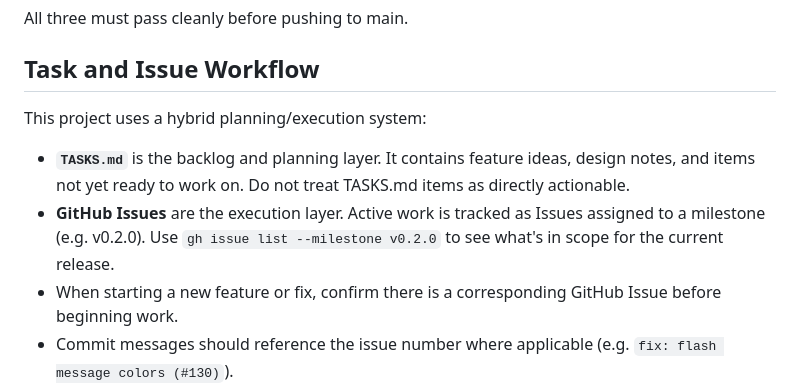
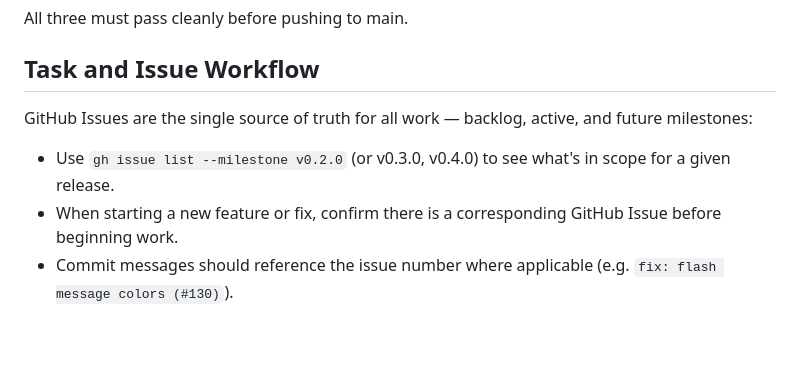
Before and after one commit to charliegriefer/my-whiskies, a Markdown page: CLAUDE.md, the part around the change. Drawn GitHub-style; blank space fills up the shorter version.

Commit message:
chore: update CLAUDE.md to reflect issues-only workflow
Co-Authored-By: Claude Sonnet 4.6 <noreply@anthropic.com>

```diff
--- a/CLAUDE.md
+++ b/CLAUDE.md
@@ -39,10 +39,9 @@ All three must pass cleanly before pushing to main.
 
 ## Task and Issue Workflow
 
-This project uses a hybrid planning/execution system:
+GitHub Issues are the single source of truth for all work — backlog, active, and future milestones:
 
-- **`TASKS.md`** is the backlog and planning layer. It contains feature ideas, design notes, and items not yet ready to work on. Do not treat TASKS.md items as directly actionable.
-- **GitHub Issues** are the execution layer. Active work is tracked as Issues assigned to a milestone (e.g. v0.2.0). Use `gh issue list --milestone v0.2.0` to see what's in scope for the current release.
+- Use `gh issue list --milestone v0.2.0` (or v0.3.0, v0.4.0) to see what's in scope for a given release.
 - When starting a new feature or fix, confirm there is a corresponding GitHub Issue before beginning work.
 - Commit messages should reference the issue number where applicable (e.g. `fix: flash message colors (#130)`).
 
```
